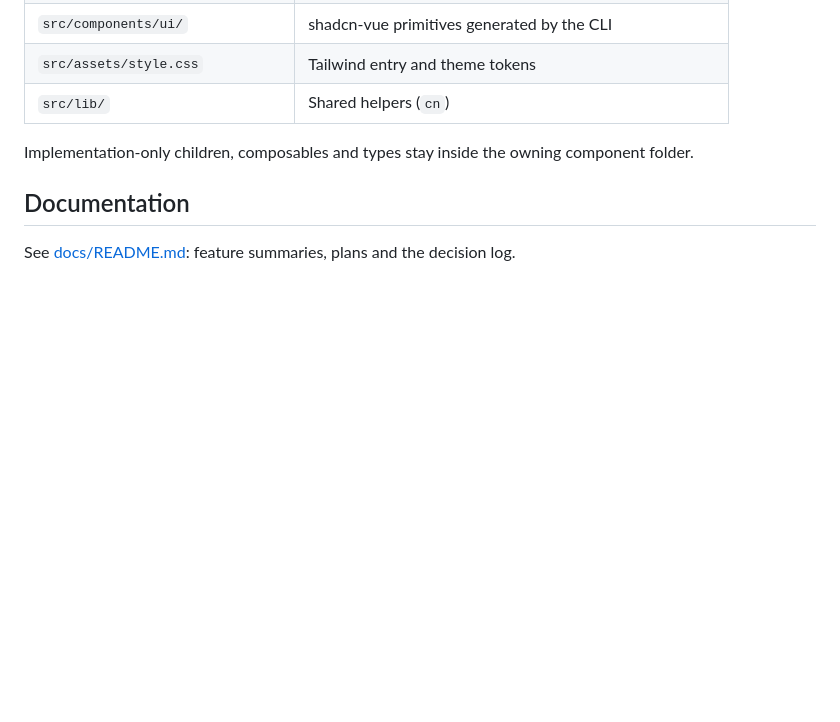
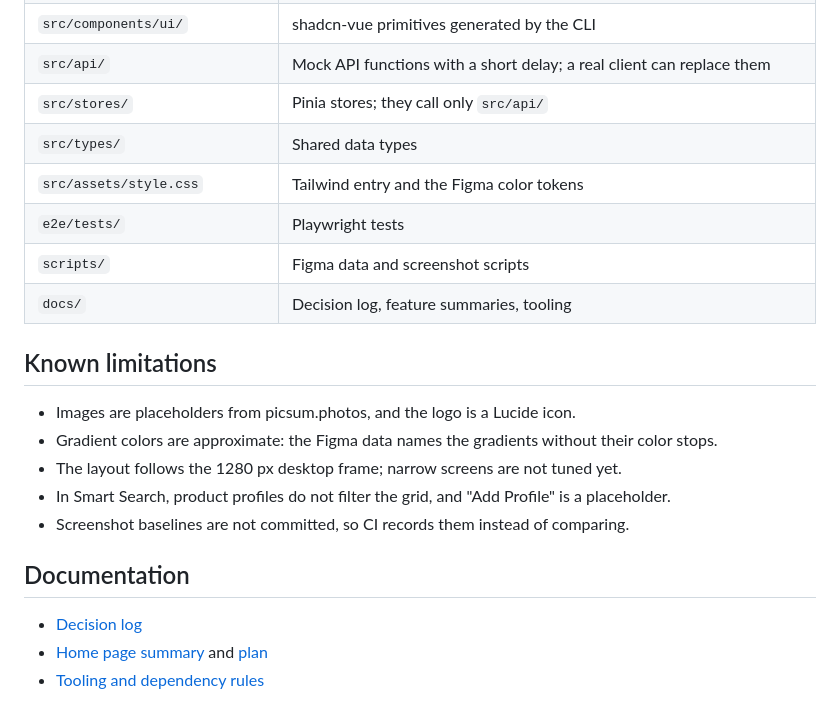
Before and after one commit to Anu3ev/glam.ai-test, a Markdown page: README.md, the part around one of its changes. Rendered like a GitHub page; blank space fills up the shorter version.

```diff
--- a/README.md
+++ b/README.md
@@ -31,9 +59,22 @@ Node 24 LTS (`.nvmrc`). Preview: <https://anu3ev.github.io/glam.ai-test/>
 | `src/components/ui/` | shadcn-vue primitives generated by the CLI |
-| `src/assets/style.css` | Tailwind entry and theme tokens |
-| `src/lib/` | Shared helpers (`cn`) |
+| `src/api/` | Mock API functions with a short delay; a real client can replace them |
+| `src/stores/` | Pinia stores; they call only `src/api/` |
+| `src/types/` | Shared data types |
+| `src/assets/style.css` | Tailwind entry and the Figma color tokens |
+| `e2e/tests/` | Playwright tests |
+| `scripts/` | Figma data and screenshot scripts |
+| `docs/` | Decision log, feature summaries, tooling |
 
-Implementation-only children, composables and types stay inside the owning component folder.
+## Known limitations
+
+- Images are placeholders from picsum.photos, and the logo is a Lucide icon.
+- Gradient colors are approximate: the Figma data names the gradients without their color stops.
+- The layout follows the 1280 px desktop frame; narrow screens are not tuned yet.
+- In Smart Search, product profiles do not filter the grid, and "Add Profile" is a placeholder.
+- Screenshot baselines are not committed, so CI records them instead of comparing.
 
 ## Documentation
 
-See [docs/README.md](docs/README.md): feature summaries, plans and the decision log.
+- [Decision log](docs/decisions/README.md)
+- [Home page summary](docs/features/home-page/summary.md) and [plan](docs/features/home-page/plan.md)
+- [Tooling and dependency rules](docs/tooling.md)
```
Also changed, not shown: other parts of README.md (+44 -16 lines), docs/decisions/README.md (+6 -0 lines), docs/screenshots/home-tools.png (added), docs/screenshots/profile-menu.png (added), docs/screenshots/smart-search.png (added), docs/screenshots/social-preview.png (added), 2 other files.
